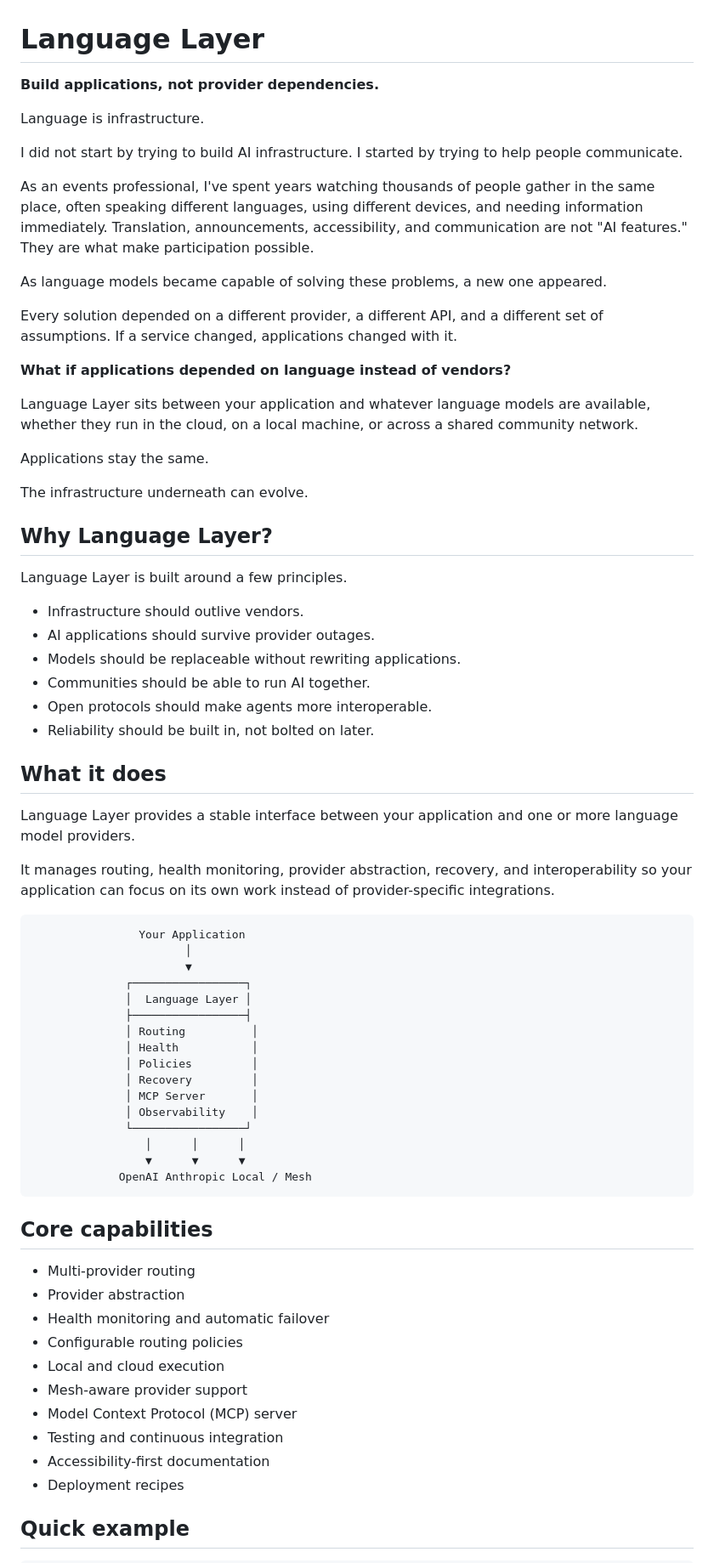
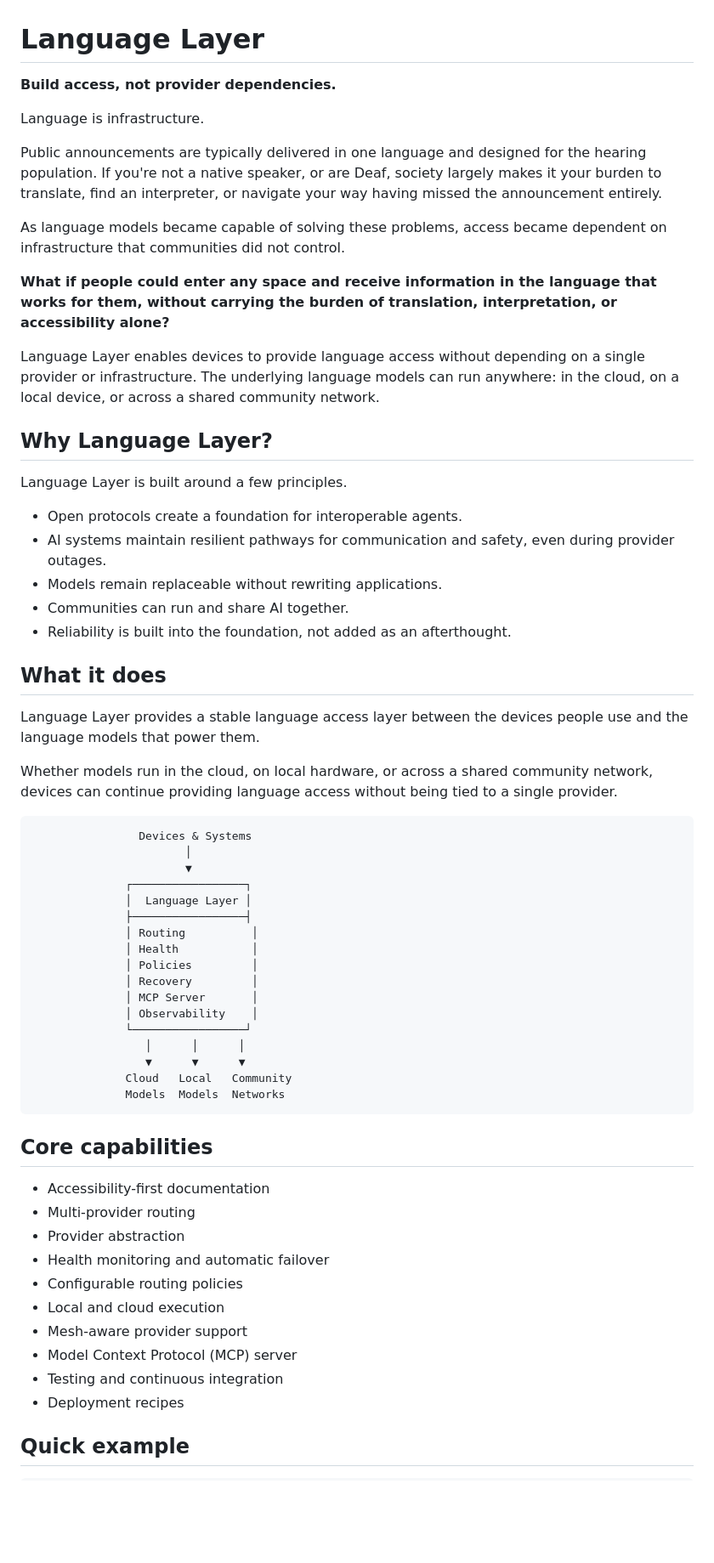
Before and after one commit to angelasonline/langlayer, a Markdown page: README.md, the part around one of its changes. Shown at 85% size. Rendered like a GitHub page; blank space fills up the shorter version.

````diff
--- a/README.md
+++ b/README.md
@@ -1,44 +1,35 @@
 # Language Layer
 
-**Build applications, not provider dependencies.**
+**Build access, not provider dependencies.**
 
 Language is infrastructure.
 
-I did not start by trying to build AI infrastructure. I started by trying to help people communicate.
+Public announcements are typically delivered in one language and designed for the hearing population. If you're not a native speaker, or are Deaf, society largely makes it your burden to translate, find an interpreter, or navigate your way having missed the announcement entirely.
 
-As an events professional, I've spent years watching thousands of people gather in the same place, often speaking different languages, using different devices, and needing information immediately. Translation, announcements, accessibility, and communication are not "AI features." They are what make participation possible.
+As language models became capable of solving these problems, access became dependent on infrastructure that communities did not control.
 
-As language models became capable of solving these problems, a new one appeared.
+**What if people could enter any space and receive information in the language that works for them, without carrying the burden of translation, interpretation, or accessibility alone?**
 
-Every solution depended on a different provider, a different API, and a different set of assumptions. If a service changed, applications changed with it.
-
-**What if applications depended on language instead of vendors?**
-
-Language Layer sits between your application and whatever language models are available, whether they run in the cloud, on a local machine, or across a shared community network.
-
-Applications stay the same.
-
-The infrastructure underneath can evolve.
+Language Layer enables devices to provide language access without depending on a single provider or infrastructure. The underlying language models can run anywhere: in the cloud, on a local device, or across a shared community network.
 
 ## Why Language Layer?
 
 Language Layer is built around a few principles.
 
-- Infrastructure should outlive vendors.
-- AI applications should survive provider outages.
-- Models should be replaceable without rewriting applications.
-- Communities should be able to run AI together.
-- Open protocols should make agents more interoperable.
-- Reliability should be built in, not bolted on later.
+- Open protocols create a foundation for interoperable agents.
+- AI systems maintain resilient pathways for communication and safety, even during provider outages.
+- Models remain replaceable without rewriting applications.
+- Communities can run and share AI together.
+- Reliability is built into the foundation, not added as an afterthought.
 
 ## What it does
 
-Language Layer provides a stable interface between your application and one or more language model providers.
+Language Layer provides a stable language access layer between the devices people use and the language models that power them.
 
-It manages routing, health monitoring, provider abstraction, recovery, and interoperability so your application can focus on its own work instead of provider-specific integrations.
+Whether models run in the cloud, on local hardware, or across a shared community network, devices can continue providing language access without being tied to a single provider.
 
 ```text
-                Your Application
+                Devices & Systems
                        │
                        ▼
               ┌─────────────────┐
@@ -53,11 +44,13 @@ It manages routing, health monitoring, provider abstraction, recovery, and inter
               └─────────────────┘
                  │      │      │
                  ▼      ▼      ▼
-             OpenAI Anthropic Local / Mesh
+              Cloud   Local   Community
+              Models  Models  Networks
 ```
 
 ## Core capabilities
 
+- Accessibility-first documentation
 - Multi-provider routing
 - Provider abstraction
 - Health monitoring and automatic failover
@@ -66,7 +59,6 @@ It manages routing, health monitoring, provider abstraction, recovery, and inter
 - Mesh-aware provider support
 - Model Context Protocol (MCP) server
 - Testing and continuous integration
-- Accessibility-first documentation
 - Deployment recipes
 
 ## Quick example
````
Also changed, not shown: other parts of README.md (+1 -9 lines).
